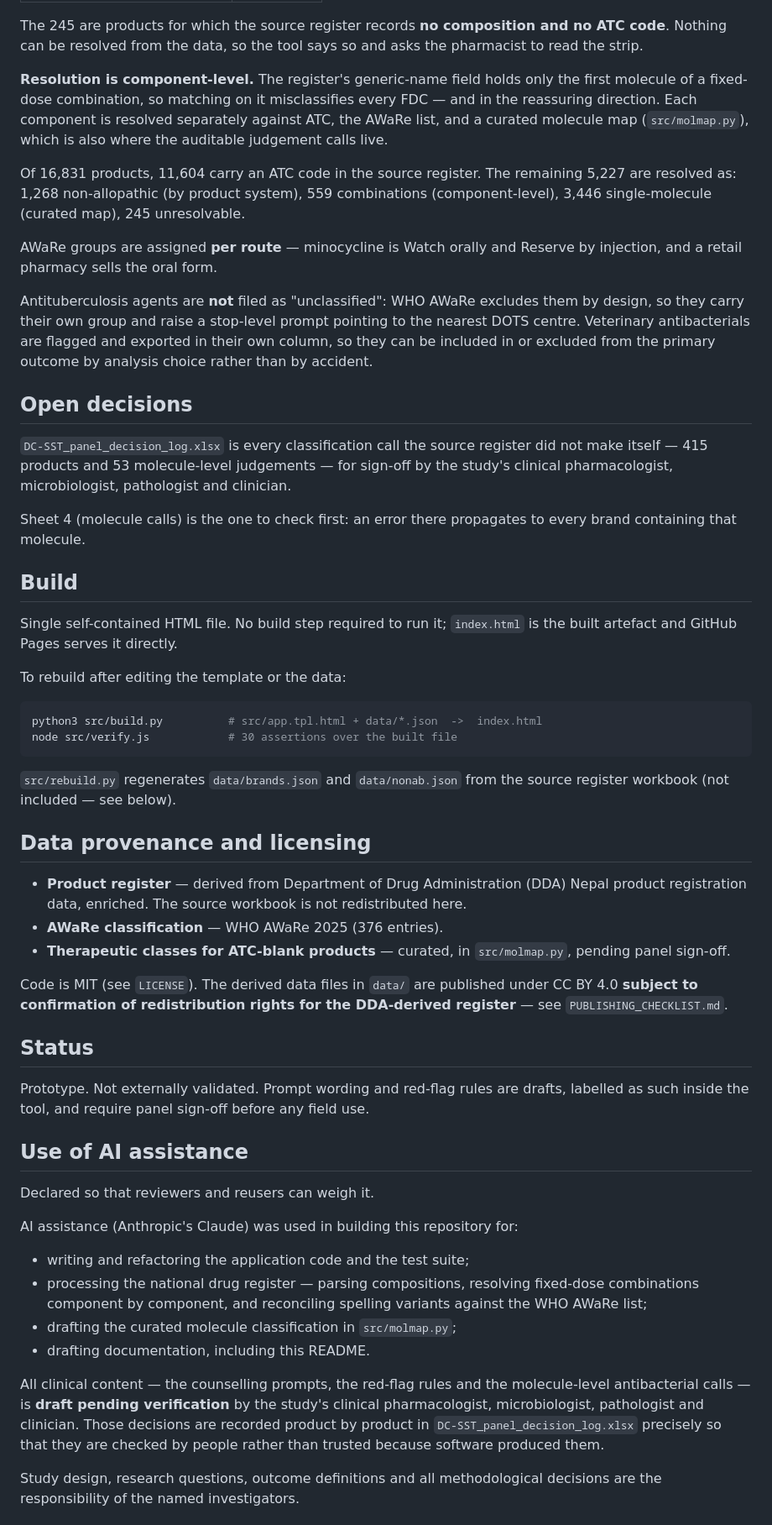
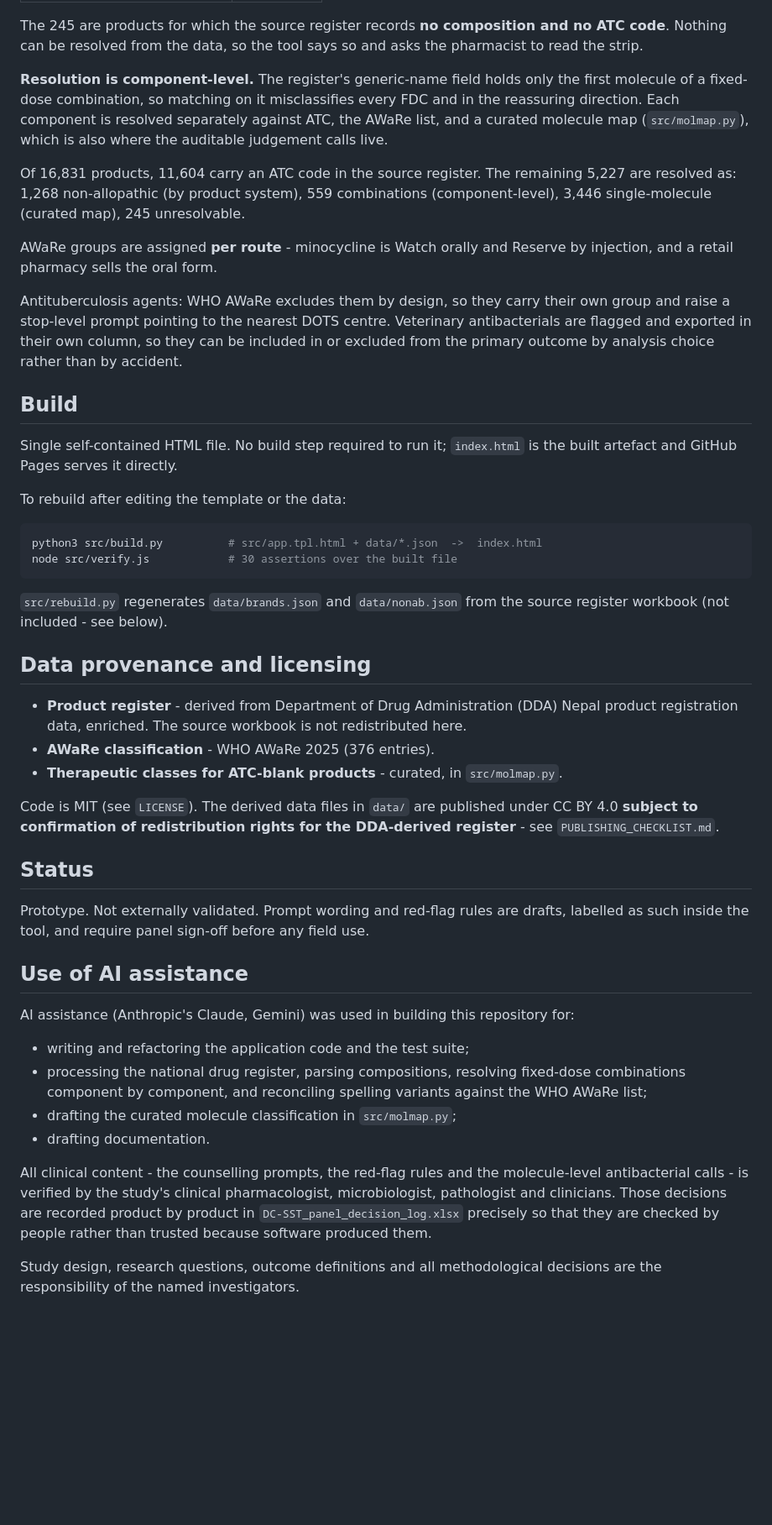
Before and after one commit to ywn-kathmandu/counter-amr-dcsst, a Markdown page: README.md, the part around one of its changes. Shown at 84% size. GitHub-like rendering; blank space fills up the shorter version.

````diff
--- a/README.md
+++ b/README.md
@@ -67,7 +67,7 @@ Nothing can be resolved from the data, so the tool says so and asks the pharmaci
 strip.
 
 **Resolution is component-level.** The register's generic-name field holds only the first
-molecule of a fixed-dose combination, so matching on it misclassifies every FDC — and in the
+molecule of a fixed-dose combination, so matching on it misclassifies every FDC and in the
 reassuring direction. Each component is resolved separately against ATC, the AWaRe list, and a
 curated molecule map (`src/molmap.py`), which is also where the auditable judgement calls live.
 
@@ -75,23 +75,14 @@ Of 16,831 products, 11,604 carry an ATC code in the source register. The remaini
 resolved as: 1,268 non-allopathic (by product system), 559 combinations (component-level),
 3,446 single-molecule (curated map), 245 unresolvable.
 
-AWaRe groups are assigned **per route** — minocycline is Watch orally and Reserve by
+AWaRe groups are assigned **per route** - minocycline is Watch orally and Reserve by
 injection, and a retail pharmacy sells the oral form.
 
-Antituberculosis agents are **not** filed as "unclassified": WHO AWaRe excludes them by
+Antituberculosis agents: WHO AWaRe excludes them by
 design, so they carry their own group and raise a stop-level prompt pointing to the nearest
 DOTS centre. Veterinary antibacterials are flagged and exported in their own column, so they
 can be included in or excluded from the primary outcome by analysis choice rather than by
 accident.
-
-## Open decisions
-
-`DC-SST_panel_decision_log.xlsx` is every classification call the source register did not make
-itself — 415 products and 53 molecule-level judgements — for sign-off by the study's clinical
-pharmacologist, microbiologist, pathologist and clinician.
-
-Sheet 4 (molecule calls) is the one to check first: an error there propagates to every brand
-containing that molecule.
 
 ## Build
 
@@ -106,18 +97,17 @@ node src/verify.js            # 30 assertions over the built file
 ```
 
 `src/rebuild.py` regenerates `data/brands.json` and `data/nonab.json` from the source register
-workbook (not included — see below).
+workbook (not included - see below).
 
 ## Data provenance and licensing
 
-- **Product register** — derived from Department of Drug Administration (DDA) Nepal product
+- **Product register** - derived from Department of Drug Administration (DDA) Nepal product
   registration data, enriched. The source workbook is not redistributed here.
-- **AWaRe classification** — WHO AWaRe 2025 (376 entries).
-- **Therapeutic classes for ATC-blank products** — curated, in `src/molmap.py`, pending panel
-  sign-off.
+- **AWaRe classification** - WHO AWaRe 2025 (376 entries).
+- **Therapeutic classes for ATC-blank products** - curated, in `src/molmap.py`.
 
 Code is MIT (see `LICENSE`). The derived data files in `data/` are published under
-CC BY 4.0 **subject to confirmation of redistribution rights for the DDA-derived register** —
+CC BY 4.0 **subject to confirmation of redistribution rights for the DDA-derived register** -
 see `PUBLISHING_CHECKLIST.md`.
 
 ## Status
@@ -126,21 +116,18 @@ Prototype. Not externally validated. Prompt wording and red-flag rules are draft
 such inside the tool, and require panel sign-off before any field use.
 
 ## Use of AI assistance
-
-Declared so that reviewers and reusers can weigh it.
-
-AI assistance (Anthropic's Claude) was used in building this repository for:
+AI assistance (Anthropic's Claude, Gemini) was used in building this repository for:
 
 - writing and refactoring the application code and the test suite;
-- processing the national drug register — parsing compositions, resolving fixed-dose
+- processing the national drug register, parsing compositions, resolving fixed-dose
   combinations component by component, and reconciling spelling variants against the WHO
   AWaRe list;
 - drafting the curated molecule classification in `src/molmap.py`;
-- drafting documentation, including this README.
+- drafting documentation.
 
-All clinical content — the counselling prompts, the red-flag rules and the molecule-level
-antibacterial calls — is **draft pending verification** by the study's clinical
-pharmacologist, microbiologist, pathologist and clinician. Those decisions are recorded
+All clinical content - the counselling prompts, the red-flag rules and the molecule-level
+antibacterial calls - is verified by the study's clinical
+pharmacologist, microbiologist, pathologist and clinicians. Those decisions are recorded
 product by product in `DC-SST_panel_decision_log.xlsx` precisely so that they are checked by
 people rather than trusted because software produced them.
 
````
Also changed, not shown: other parts of README.md (+4 -4 lines).
